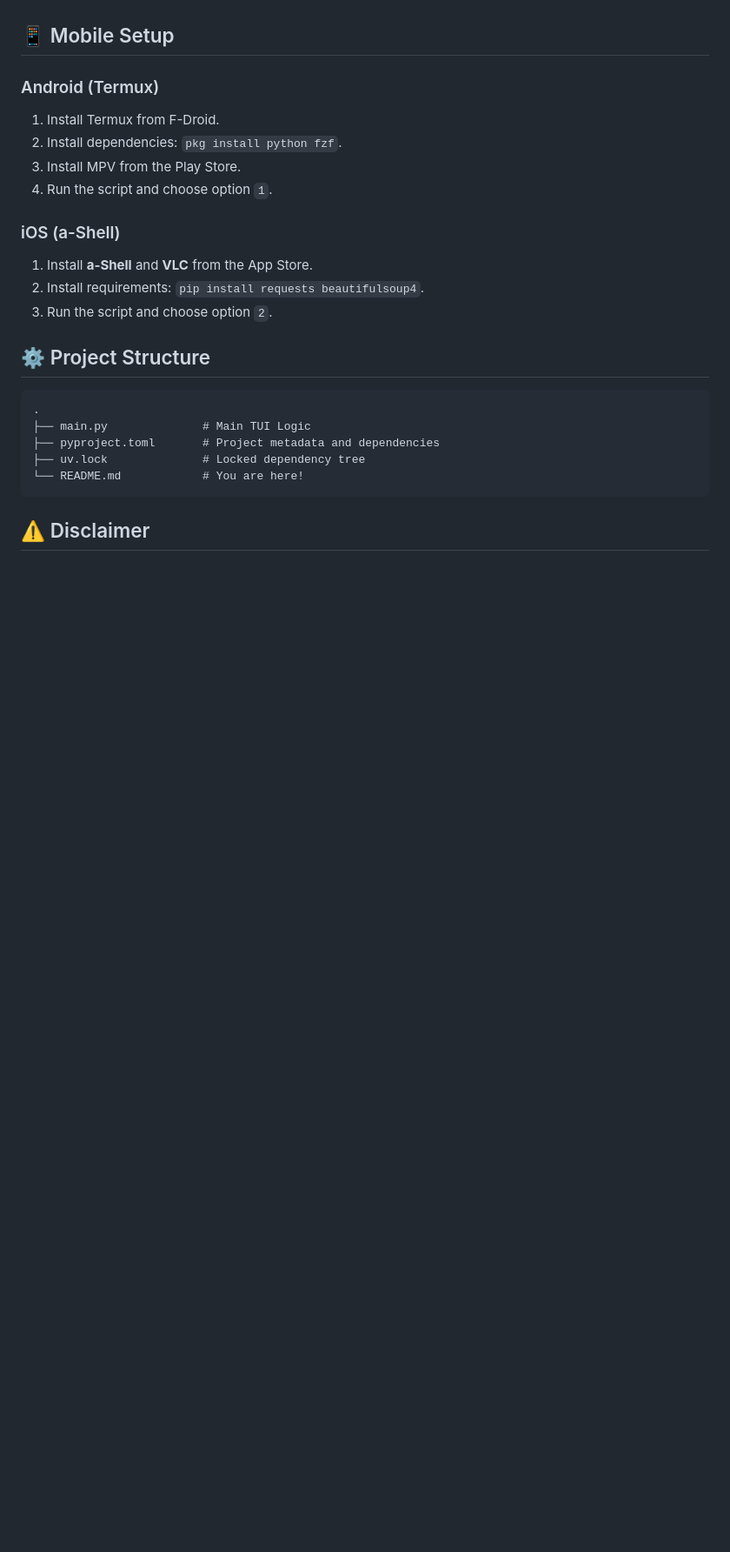
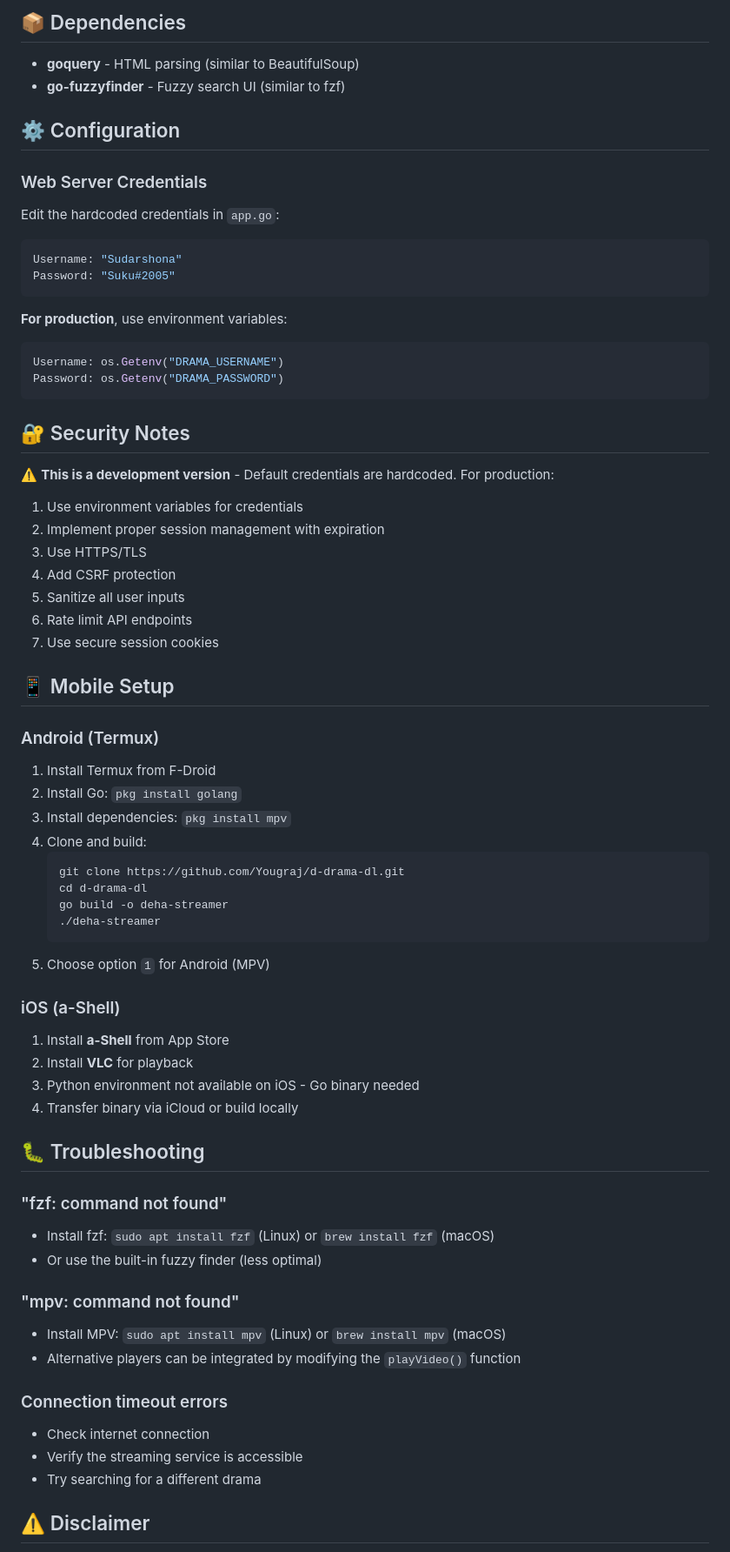
Before and after one commit to Yougraj/d-drama-dl, a Markdown page: README.md, the part around one of its changes. Shown at 87% size. Rendered like a GitHub page; blank space fills up the shorter version.

````diff
--- a/README.md
+++ b/README.md
@@ -66,25 +160,68 @@ uv run main.py
+## 📦 Dependencies
+
+- **goquery** - HTML parsing (similar to BeautifulSoup)
+- **go-fuzzyfinder** - Fuzzy search UI (similar to fzf)
+
+## ⚙️ Configuration
+
+### Web Server Credentials
+Edit the hardcoded credentials in `app.go`:
+```go
+Username: "Sudarshona"
+Password: "Suku#2005"
+```
+
+**For production**, use environment variables:
+```go
+Username: os.Getenv("DRAMA_USERNAME")
+Password: os.Getenv("DRAMA_PASSWORD")
+```
+
+## 🔐 Security Notes
+
+⚠️ **This is a development version** - Default credentials are hardcoded. For production:
+1. Use environment variables for credentials
+2. Implement proper session management with expiration
+3. Use HTTPS/TLS
+4. Add CSRF protection
+5. Sanitize all user inputs
+6. Rate limit API endpoints
+7. Use secure session cookies
 
 ## 📱 Mobile Setup
 
 ### Android (Termux)
-1. Install Termux from F-Droid.
-2. Install dependencies: `pkg install python fzf`.
-3. Install MPV from the Play Store.
-4. Run the script and choose option `1`.
+1. Install Termux from F-Droid
+2. Install Go: `pkg install golang`
+3. Install dependencies: `pkg install mpv`
+4. Clone and build:
+   ```bash
+   git clone https://github.com/Yougraj/d-drama-dl.git
+   cd d-drama-dl
+   go build -o deha-streamer
+   ./deha-streamer
+   ```
+5. Choose option `1` for Android (MPV)
 
 ### iOS (a-Shell)
-1. Install **a-Shell** and **VLC** from the App Store.
-2. Install requirements: `pip install requests beautifulsoup4`.
-3. Run the script and choose option `2`.
+1. Install **a-Shell** from App Store
+2. Install **VLC** for playback
+3. Python environment not available on iOS - Go binary needed
+4. Transfer binary via iCloud or build locally
 
-## ⚙️ Project Structure
+## 🐛 Troubleshooting
 
-```text
-.
-├── main.py              # Main TUI Logic
-├── pyproject.toml       # Project metadata and dependencies
-├── uv.lock              # Locked dependency tree
-└── README.md            # You are here!
-```
+### "fzf: command not found"
+- Install fzf: `sudo apt install fzf` (Linux) or `brew install fzf` (macOS)
+- Or use the built-in fuzzy finder (less optimal)
+
+### "mpv: command not found"
+- Install MPV: `sudo apt install mpv` (Linux) or `brew install mpv` (macOS)
+- Alternative players can be integrated by modifying the `playVideo()` function
+
+### Connection timeout errors
+- Check internet connection
+- Verify the streaming service is accessible
+- Try searching for a different drama
 
 ## ⚠️ Disclaimer
````
Also changed, not shown: other parts of README.md (+144 -40 lines).
